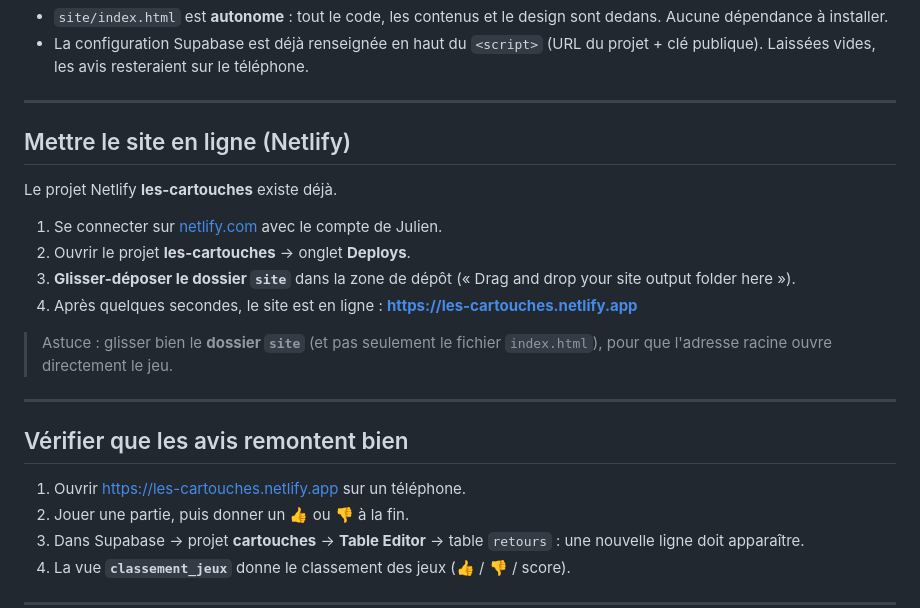
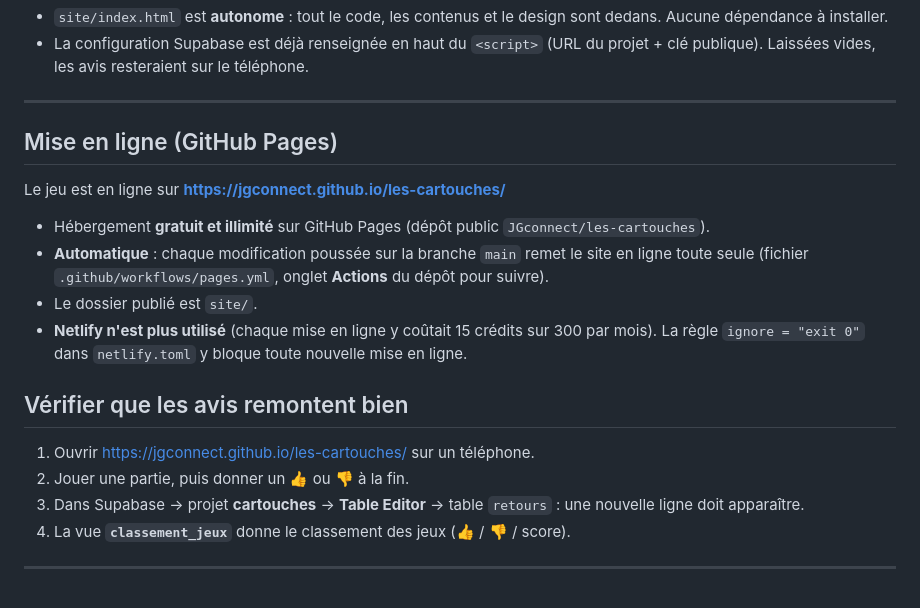
Before and after one commit to JGconnect/les-cartouches, a Markdown page: LISEZ-MOI.md, the part around the change. GitHub-like rendering.

Commit message:
LISEZ-MOI : hébergement GitHub Pages
Co-Authored-By: Claude Opus 5.5 <noreply@anthropic.com>
Claude-Session: https://claude.ai/code/session_01QKTxEtyLnVbX9yfyM46tVQ

```diff
--- a/LISEZ-MOI.md
+++ b/LISEZ-MOI.md
@@ -46,26 +46,20 @@ Les Cartouches/
 
 ---
 
-## Mettre le site en ligne (Netlify)
+## Mise en ligne (GitHub Pages)
 
-Le projet Netlify **les-cartouches** existe déjà.
+Le jeu est en ligne sur **https://jgconnect.github.io/les-cartouches/**
 
-1. Se connecter sur [netlify.com](https://app.netlify.com) avec le compte de
-   Julien.
-2. Ouvrir le projet **les-cartouches** → onglet **Deploys**.
-3. **Glisser-déposer le dossier `site`** dans la zone de dépôt (« Drag and drop
-   your site output folder here »).
-4. Après quelques secondes, le site est en ligne :
-   **https://les-cartouches.netlify.app**
-
-> Astuce : glisser bien le **dossier `site`** (et pas seulement le fichier
-> `index.html`), pour que l'adresse racine ouvre directement le jeu.
-
----
+- Hébergement **gratuit et illimité** sur GitHub Pages (dépôt public `JGconnect/les-cartouches`).
+- **Automatique** : chaque modification poussée sur la branche `main` remet le site en ligne toute seule
+  (fichier `.github/workflows/pages.yml`, onglet **Actions** du dépôt pour suivre).
+- Le dossier publié est `site/`.
+- **Netlify n'est plus utilisé** (chaque mise en ligne y coûtait 15 crédits sur 300 par mois).
+  La règle `ignore = "exit 0"` dans `netlify.toml` y bloque toute nouvelle mise en ligne.
 
 ## Vérifier que les avis remontent bien
 
-1. Ouvrir https://les-cartouches.netlify.app sur un téléphone.
+1. Ouvrir https://jgconnect.github.io/les-cartouches/ sur un téléphone.
 2. Jouer une partie, puis donner un 👍 ou 👎 à la fin.
 3. Dans Supabase → projet **cartouches** → **Table Editor** → table `retours` :
    une nouvelle ligne doit apparaître.
```
